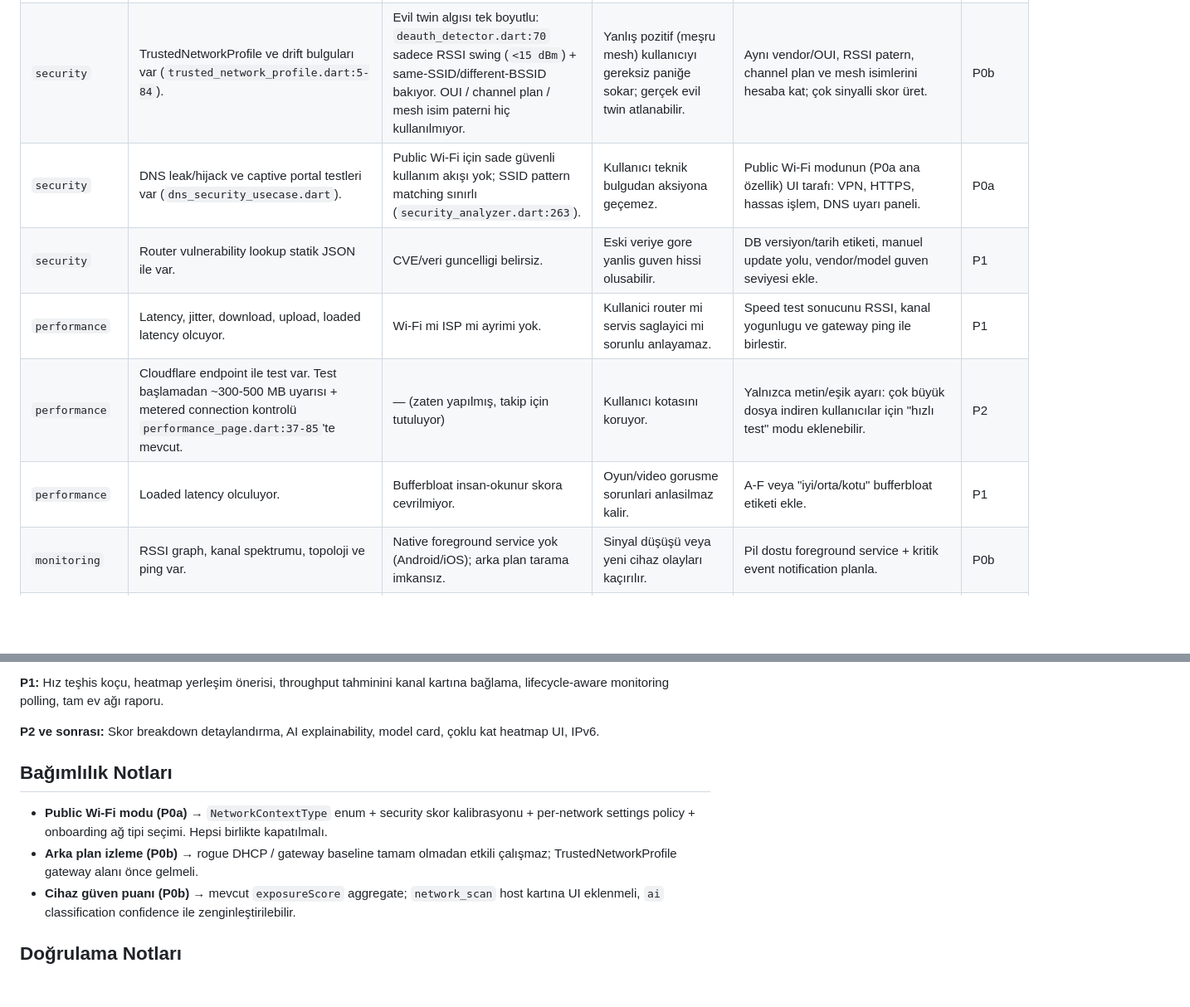
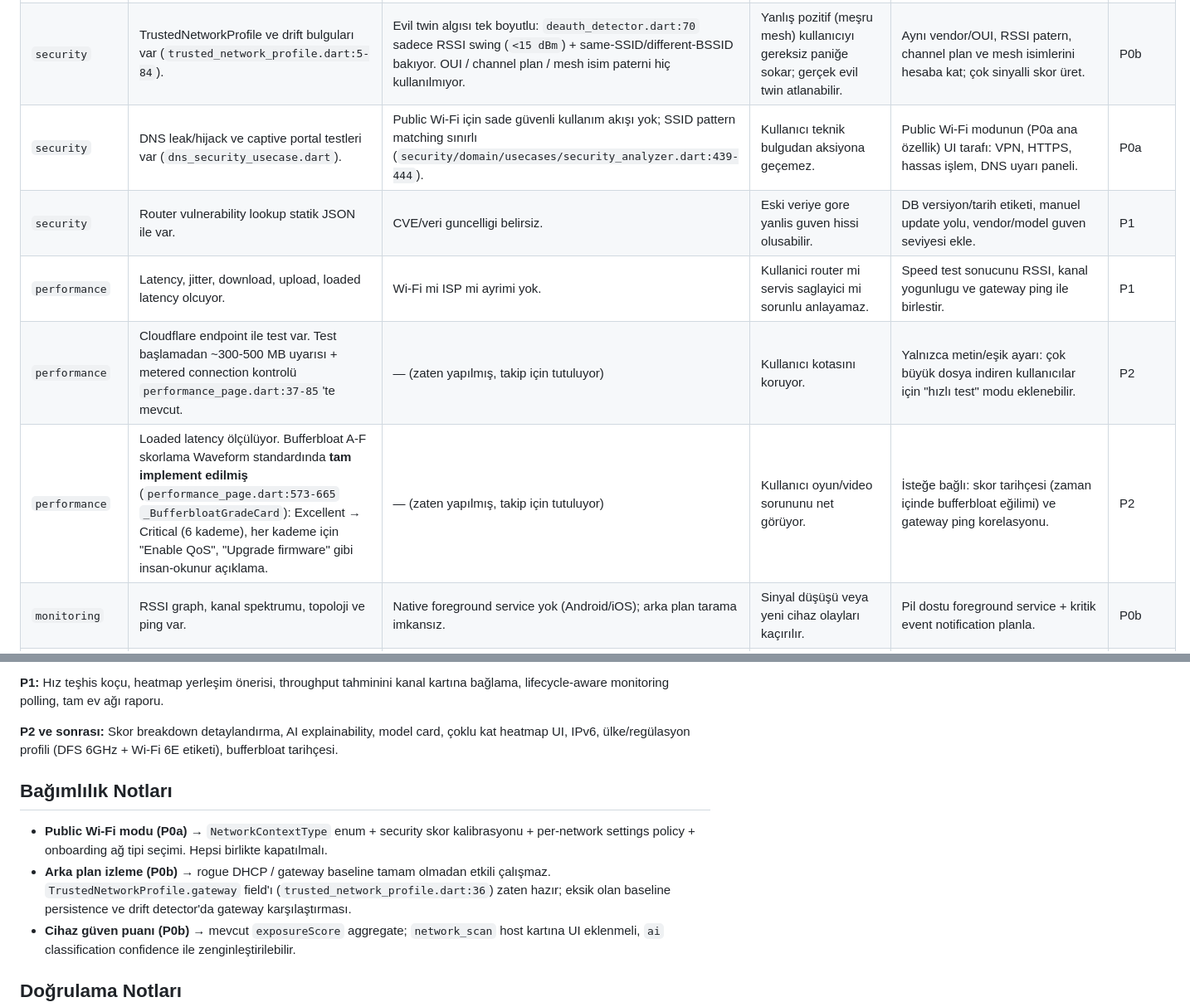
Before and after one commit to halilibrahimavsar/torcav, a Markdown page: lib_feature_backlog.md, 2 parts joined by grey strips. Shown at 83% size. Drawn GitHub-style; blank space fills up the shorter version.

```diff
--- a/lib_feature_backlog.md
+++ b/lib_feature_backlog.md
@@ -47,11 +47,11 @@ Resmi referans çerçevesi:
 | `network_scan` | IPv4 subnet tarama var. | IPv6 destegi yok. | Modern aglarda bazi cihazlar gorunmeyebilir. | IPv6 neighbor discovery / local network kisitlari icin platform bazli destek planla. | P2 |
 | `security` | WPA/WPA2/WPA3, WPS, evil twin, DNS, captive portal, ARP spoofing heuristikleri var (`security_analyzer.dart`, `deauth_detector.dart`, `arp_spoofing_detector.dart`). | Risk skoru ağ bağlamına (home/public/guest) göre kalibre değil; profil enum'u yok. | Ev ağı, kafe Wi-Fi ve misafir ağı aynı ağırlıkla yorumlanabilir. | `NetworkContextType` enum (`home`/`public`/`guest`/`unknown`); skor ağırlıklarını buna göre ayarla. Public Wi-Fi modunun temel taşı. | P0a |
 | `security` | TrustedNetworkProfile ve drift bulguları var (`trusted_network_profile.dart:5-84`). | Evil twin algısı tek boyutlu: `deauth_detector.dart:70` sadece RSSI swing (`<15 dBm`) + same-SSID/different-BSSID bakıyor. OUI / channel plan / mesh isim paterni hiç kullanılmıyor. | Yanlış pozitif (meşru mesh) kullanıcıyı gereksiz paniğe sokar; gerçek evil twin atlanabilir. | Aynı vendor/OUI, RSSI patern, channel plan ve mesh isimlerini hesaba kat; çok sinyalli skor üret. | P0b |
-| `security` | DNS leak/hijack ve captive portal testleri var (`dns_security_usecase.dart`). | Public Wi-Fi için sade güvenli kullanım akışı yok; SSID pattern matching sınırlı (`security_analyzer.dart:263`). | Kullanıcı teknik bulgudan aksiyona geçemez. | Public Wi-Fi modunun (P0a ana özellik) UI tarafı: VPN, HTTPS, hassas işlem, DNS uyarı paneli. | P0a |
+| `security` | DNS leak/hijack ve captive portal testleri var (`dns_security_usecase.dart`). | Public Wi-Fi için sade güvenli kullanım akışı yok; SSID pattern matching sınırlı (`security/domain/usecases/security_analyzer.dart:439-444`). | Kullanıcı teknik bulgudan aksiyona geçemez. | Public Wi-Fi modunun (P0a ana özellik) UI tarafı: VPN, HTTPS, hassas işlem, DNS uyarı paneli. | P0a |
 | `security` | Router vulnerability lookup statik JSON ile var. | CVE/veri guncelligi belirsiz. | Eski veriye gore yanlis guven hissi olusabilir. | DB versiyon/tarih etiketi, manuel update yolu, vendor/model guven seviyesi ekle. | P1 |
 | `performance` | Latency, jitter, download, upload, loaded latency olcuyor. | Wi-Fi mi ISP mi ayrimi yok. | Kullanici router mi servis saglayici mi sorunlu anlayamaz. | Speed test sonucunu RSSI, kanal yogunlugu ve gateway ping ile birlestir. | P1 |
 | `performance` | Cloudflare endpoint ile test var. Test başlamadan ~300-500 MB uyarısı + metered connection kontrolü `performance_page.dart:37-85`'te mevcut. | — (zaten yapılmış, takip için tutuluyor) | Kullanıcı kotasını koruyor. | Yalnızca metin/eşik ayarı: çok büyük dosya indiren kullanıcılar için "hızlı test" modu eklenebilir. | P2 |
-| `performance` | Loaded latency olculuyor. | Bufferbloat insan-okunur skora cevrilmiyor. | Oyun/video gorusme sorunlari anlasilmaz kalir. | A-F veya "iyi/orta/kotu" bufferbloat etiketi ekle. | P1 |
+| `performance` | Loaded latency ölçülüyor. Bufferbloat A-F skorlama Waveform standardında **tam implement edilmiş** (`performance_page.dart:573-665` `_BufferbloatGradeCard`): Excellent → Critical (6 kademe), her kademe için "Enable QoS", "Upgrade firmware" gibi insan-okunur açıklama. | — (zaten yapılmış, takip için tutuluyor) | Kullanıcı oyun/video sorununu net görüyor. | İsteğe bağlı: skor tarihçesi (zaman içinde bufferbloat eğilimi) ve gateway ping korelasyonu. | P2 |
 | `monitoring` | RSSI graph, kanal spektrumu, topoloji ve ping var. | Native foreground service yok (Android/iOS); arka plan tarama imkansız. | Sinyal düşüşü veya yeni cihaz olayları kaçırılır. | Pil dostu foreground service + kritik event notification planla. | P0b |
 | `monitoring` | Topoloji grafigi var. | Topoloji L2 dogrulamasi varsayimsal. | Kullanici gercek baglanti haritasi sanabilir. | "Tahmini topoloji" etiketi, evidence aciklamasi ve confidence degeri ekle. | P2 |
 | `monitoring` | Canlı tarama stream'i + exponential backoff (60s max) `monitoring_repository_impl.dart:16-39`'da var. | Lifecycle/battery awareness yok; uygulama arkaplanda da aynı sıklıkta tarıyor. | Bataryayı tüketir; Android Doze/throttle'a takılır. | `WidgetsBindingObserver` ile foreground/background polling stratejisi; düşük pilde otomatik yavaşlama; kullanıcı interval'ı zaten var (settings) — buna saygı duy. | P1 |
@@ -85,12 +85,12 @@ Resmi referans çerçevesi:
 
 **P1:** Hız teşhis koçu, heatmap yerleşim önerisi, throughput tahminini kanal kartına bağlama, lifecycle-aware monitoring polling, tam ev ağı raporu.
 
-**P2 ve sonrası:** Skor breakdown detaylandırma, AI explainability, model card, çoklu kat heatmap UI, IPv6.
+**P2 ve sonrası:** Skor breakdown detaylandırma, AI explainability, model card, çoklu kat heatmap UI, IPv6, ülke/regülasyon profili (DFS 6GHz + Wi-Fi 6E etiketi), bufferbloat tarihçesi.
 
 ## Bağımlılık Notları
 
 - **Public Wi-Fi modu (P0a)** → `NetworkContextType` enum + security skor kalibrasyonu + per-network settings policy + onboarding ağ tipi seçimi. Hepsi birlikte kapatılmalı.
-- **Arka plan izleme (P0b)** → rogue DHCP / gateway baseline tamam olmadan etkili çalışmaz; TrustedNetworkProfile gateway alanı önce gelmeli.
+- **Arka plan izleme (P0b)** → rogue DHCP / gateway baseline tamam olmadan etkili çalışmaz. `TrustedNetworkProfile.gateway` field'ı (`trusted_network_profile.dart:36`) zaten hazır; eksik olan baseline persistence ve drift detector'da gateway karşılaştırması.
 - **Cihaz güven puanı (P0b)** → mevcut `exposureScore` aggregate; `network_scan` host kartına UI eklenmeli, `ai` classification confidence ile zenginleştirilebilir.
 
 ## Doğrulama Notları
```
Also changed, not shown: other parts of lib_feature_backlog.md (+8 -4 lines).
